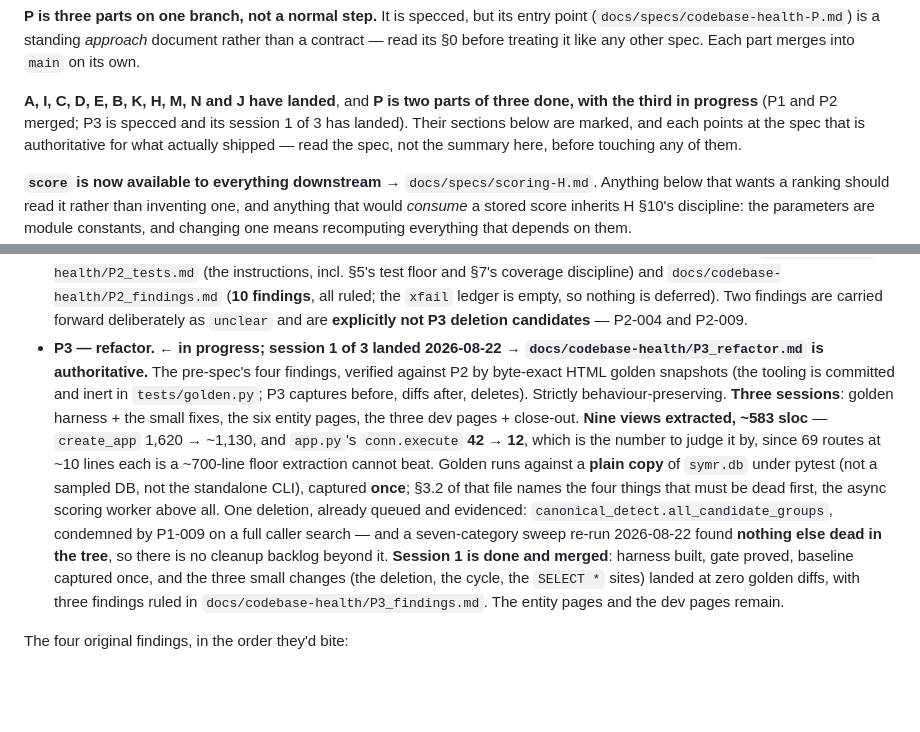
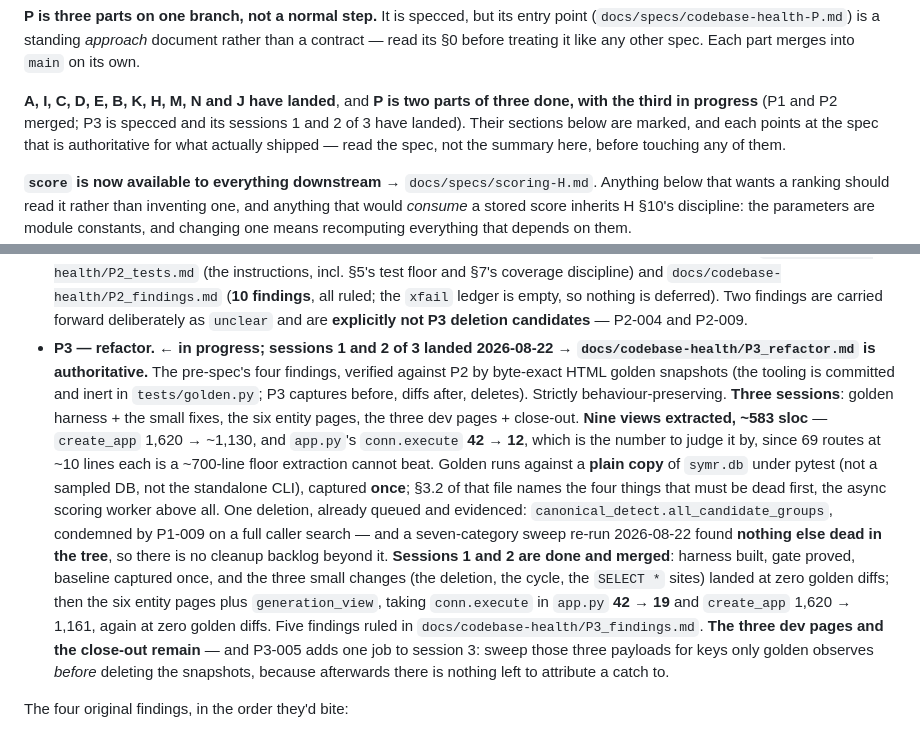
Before and after one commit to FinnE145/Spotify-Manager, a Markdown page: docs/Planning/roadmap.md, 2 parts joined by grey strips. GitHub-like rendering; blank space fills up the shorter version.

Commit message:
Move the roadmap's P3 marker to session 2 of 3
Not the DONE check-off -- P3 is not done and session 3 owns that row.
This is the progress marker and the measurements, which would otherwise
say 'session 1 of 3 landed' on main while session 2 sits merged above it.
Also carries P3-005's one instruction for session 3.

```diff
--- a/docs/Planning/roadmap.md
+++ b/docs/Planning/roadmap.md
@@ -170,7 +170,7 @@ A (capture) ──► I (detection on the artist model) ──► C (ingest) ─
 read its §0 before treating it like any other spec. Each part merges into `main` on its own.
 
 **A, I, C, D, E, B, K, H, M, N and J have landed**, and **P is two parts of three done, with the
-third in progress** (P1 and P2 merged; P3 is specced and its session 1 of 3 has landed). Their
+third in progress** (P1 and P2 merged; P3 is specced and its sessions 1 and 2 of 3 have landed). Their
 sections below are marked, and each points
 at the spec that is authoritative for what actually shipped — read the spec, not
 the summary here, before touching any of them.
@@ -690,7 +690,7 @@ answered in `codebase-health-P.md` §9.
   coverage discipline) and `docs/codebase-health/P2_findings.md` (**10 findings**, all ruled; the
   `xfail` ledger is empty, so nothing is deferred). Two findings are carried forward deliberately
   as `unclear` and are **explicitly not P3 deletion candidates** — P2-004 and P2-009.
-- **P3 — refactor. ← in progress; session 1 of 3 landed 2026-08-22 → `docs/codebase-health/P3_refactor.md` is
+- **P3 — refactor. ← in progress; sessions 1 and 2 of 3 landed 2026-08-22 → `docs/codebase-health/P3_refactor.md` is
   authoritative.** The pre-spec's four findings, verified against P2 by byte-exact HTML golden
   snapshots (the tooling is committed and inert in `tests/golden.py`; P3 captures before, diffs
   after, deletes). Strictly behaviour-preserving. **Three sessions**: golden harness + the small
@@ -702,10 +702,13 @@ answered in `codebase-health-P.md` §9.
   first, the async scoring worker above all. One deletion, already queued and evidenced:
   `canonical_detect.all_candidate_groups`, condemned by P1-009 on a full caller search — and a
   seven-category sweep re-run 2026-08-22 found **nothing else dead in the tree**, so there is no
-  cleanup backlog beyond it. **Session 1 is done and merged**: harness built, gate proved, baseline
+  cleanup backlog beyond it. **Sessions 1 and 2 are done and merged**: harness built, gate proved, baseline
   captured once, and the three small changes (the deletion, the cycle, the `SELECT *` sites) landed
-  at zero golden diffs, with three findings ruled in `docs/codebase-health/P3_findings.md`. The
-  entity pages and the dev pages remain.
+  at zero golden diffs; then the six entity pages plus `generation_view`, taking `conn.execute` in
+  `app.py` **42 → 19** and `create_app` 1,620 → 1,161, again at zero golden diffs. Five findings
+  ruled in `docs/codebase-health/P3_findings.md`. **The three dev pages and the close-out remain** —
+  and P3-005 adds one job to session 3: sweep those three payloads for keys only golden observes
+  *before* deleting the snapshots, because afterwards there is nothing left to attribute a catch to.
 
 The four original findings, in the order they'd bite:
 
```
